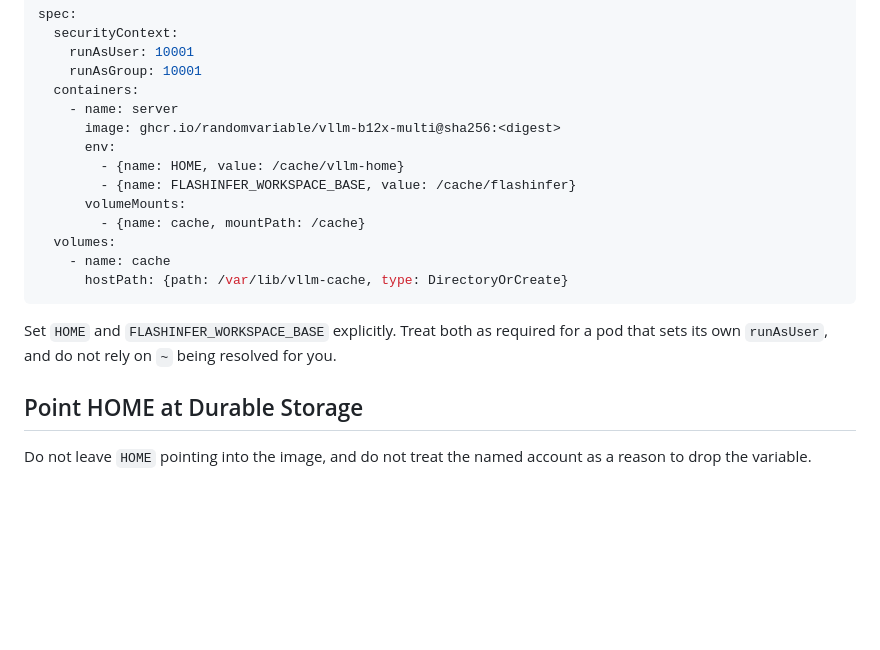
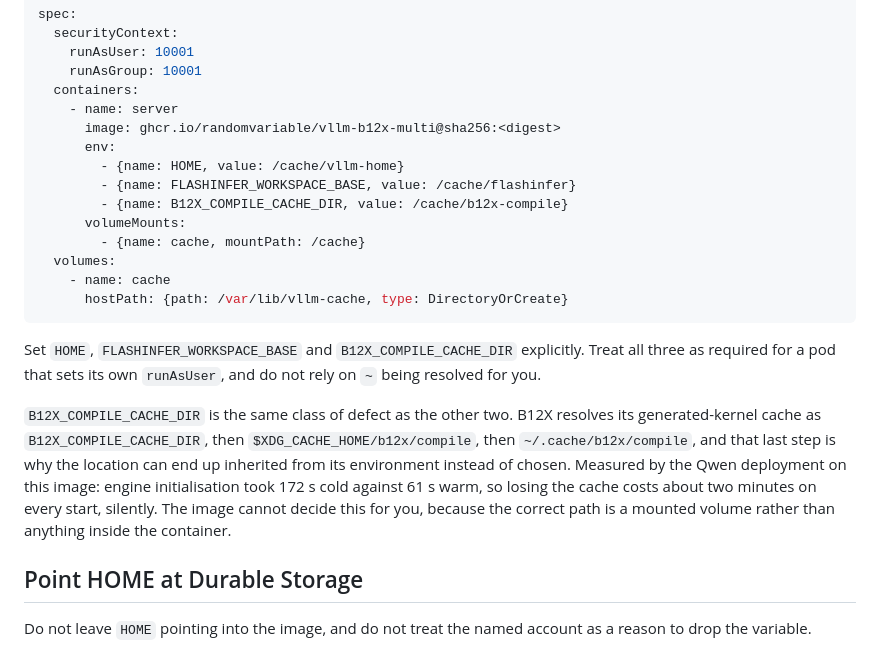
Before and after one commit to randomvariable/vllm-multiarch-oci, a Markdown page: docs/how-to/run-as-non-root.md, the part around the change. Drawn GitHub-style; blank space fills up the shorter version.

Commit message:
docs(runtime): make the B12X compile cache explicit, record an unusable control
Two findings from the Qwen deployment, each checked against the pinned sources
before being written down.

B12X resolves its generated-kernel cache as B12X_COMPILE_CACHE_DIR, then
$XDG_CACHE_HOME/b12x/compile, then ~/.cache/b12x/compile (b12x/_lib/compiler.py
:680-687). The last step follows HOME, so a container that does not set HOME
puts two minutes of kernel reuse on the container filesystem. The non-root guide
now names the variable alongside HOME and FLASHINFER_WORKSPACE_BASE, carries the
deployment's 172 s cold against 61 s warm measurement as theirs, and puts it in
the pod example.

B12X_DENSE_ATOM_24 still exists at the current pin (b12x/_lib/dense_gemm.py:148)
and aborts preparation on SM120 with a std::get variant-index error. It is
recorded in the runtime table as unusable rather than slow, marked as reported
by that deployment and not re-measured on the revisions this profile pins, so
nobody spends a restart confirming it.

````diff
--- a/docs/how-to/run-as-non-root.md
+++ b/docs/how-to/run-as-non-root.md
@@ -21,6 +21,7 @@ spec:
       env:
         - {name: HOME, value: /cache/vllm-home}
         - {name: FLASHINFER_WORKSPACE_BASE, value: /cache/flashinfer}
+        - {name: B12X_COMPILE_CACHE_DIR, value: /cache/b12x-compile}
       volumeMounts:
         - {name: cache, mountPath: /cache}
   volumes:
@@ -28,7 +29,9 @@ spec:
       hostPath: {path: /var/lib/vllm-cache, type: DirectoryOrCreate}
 ```
 
-Set `HOME` and `FLASHINFER_WORKSPACE_BASE` explicitly. Treat both as required for a pod that sets its own `runAsUser`, and do not rely on `~` being resolved for you.
+Set `HOME`, `FLASHINFER_WORKSPACE_BASE` and `B12X_COMPILE_CACHE_DIR` explicitly. Treat all three as required for a pod that sets its own `runAsUser`, and do not rely on `~` being resolved for you.
+
+`B12X_COMPILE_CACHE_DIR` is the same class of defect as the other two. B12X resolves its generated-kernel cache as `B12X_COMPILE_CACHE_DIR`, then `$XDG_CACHE_HOME/b12x/compile`, then `~/.cache/b12x/compile`, and that last step is why the location can end up inherited from its environment instead of chosen. Measured by the Qwen deployment on this image: engine initialisation took 172 s cold against 61 s warm, so losing the cache costs about two minutes on every start, silently. The image cannot decide this for you, because the correct path is a mounted volume rather than anything inside the container.
 
 ## Point HOME at Durable Storage
 
````
Also changed, not shown: docs/reference/build-configuration.md (+1 -0 lines).
